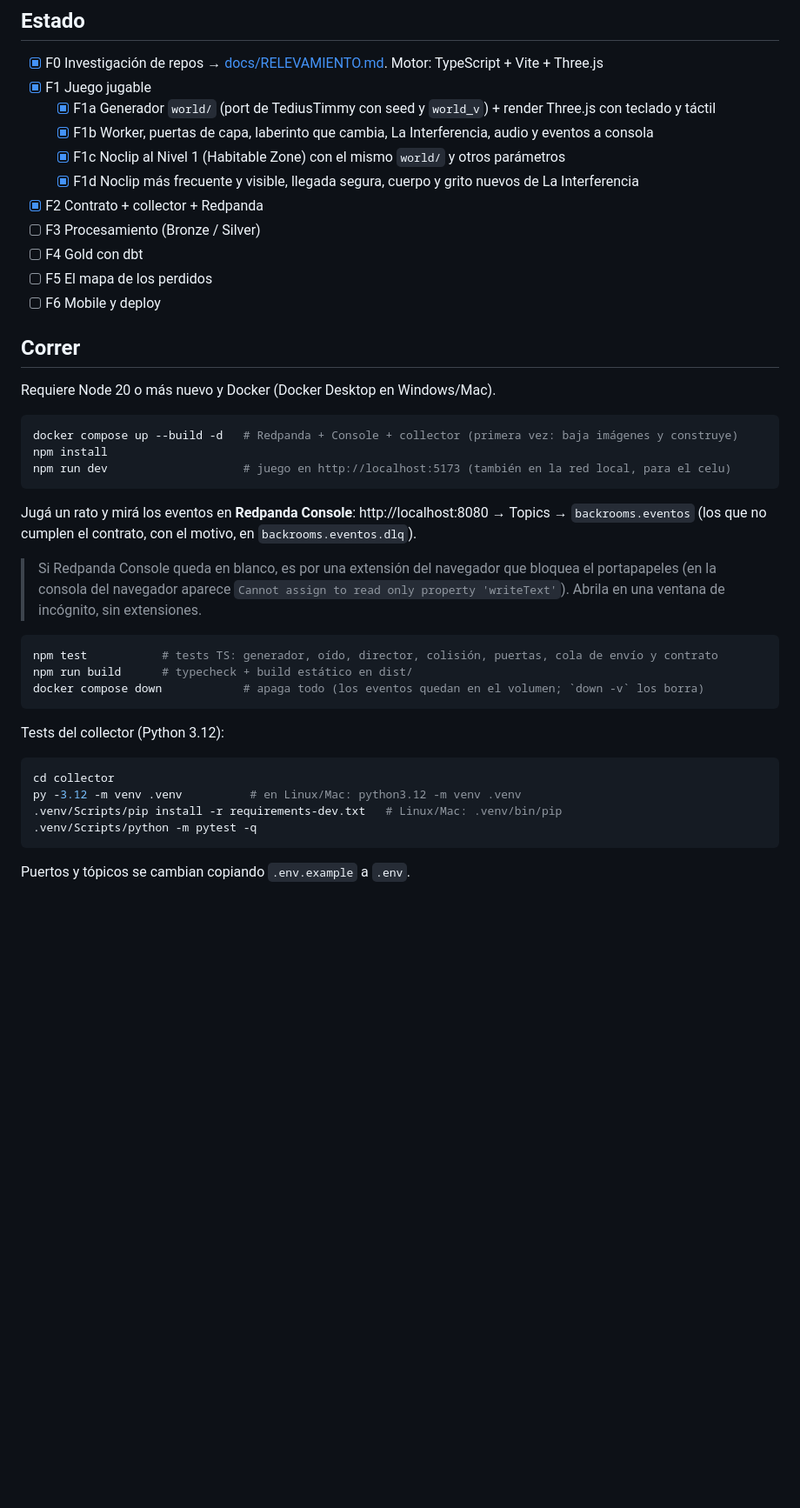
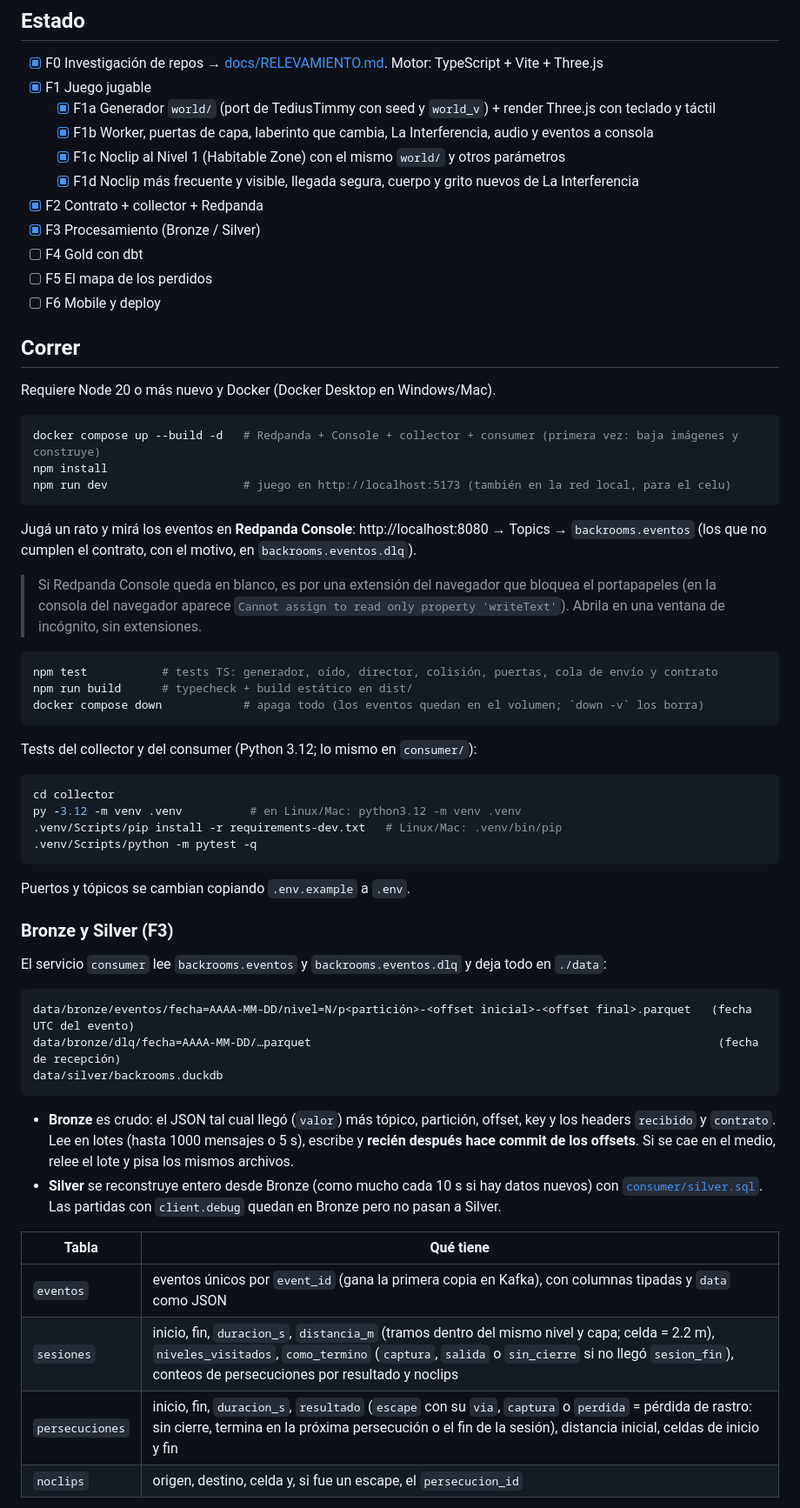
Before and after one commit to oechenique/backrooms-streaming-redpanda, a Markdown page: README.md, the part around one of its changes. Shown at 87% size. Drawn GitHub-style; blank space fills up the shorter version.

Commit message:
F3: README con Bronze, Silver y cómo consultarlos
Co-Authored-By: Claude Opus 5.5 <noreply@anthropic.com>

````diff
--- a/README.md
+++ b/README.md
@@ -34,7 +34,7 @@ El mundo no se guarda: es una función de `seed` y coordenadas. Con los eventos
   - [x] F1c Noclip al Nivel 1 (Habitable Zone) con el mismo `world/` y otros parámetros
   - [x] F1d Noclip más frecuente y visible, llegada segura, cuerpo y grito nuevos de La Interferencia
 - [x] F2 Contrato + collector + Redpanda
-- [ ] F3 Procesamiento (Bronze / Silver)
+- [x] F3 Procesamiento (Bronze / Silver)
 - [ ] F4 Gold con dbt
 - [ ] F5 El mapa de los perdidos
 - [ ] F6 Mobile y deploy
@@ -43,7 +43,7 @@ El mundo no se guarda: es una función de `seed` y coordenadas. Con los eventos
 Requiere Node 20 o más nuevo y Docker (Docker Desktop en Windows/Mac).
 
 ```bash
-docker compose up --build -d   # Redpanda + Console + collector (primera vez: baja imágenes y construye)
+docker compose up --build -d   # Redpanda + Console + collector + consumer (primera vez: baja imágenes y construye)
 npm install
 npm run dev                    # juego en http://localhost:5173 (también en la red local, para el celu)
 ```
@@ -61,7 +61,7 @@ npm run build      # typecheck + build estático en dist/
 docker compose down            # apaga todo (los eventos quedan en el volumen; `down -v` los borra)
 ```
 
-Tests del collector (Python 3.12):
+Tests del collector y del consumer (Python 3.12; lo mismo en `consumer/`):
 ```bash
 cd collector
 py -3.12 -m venv .venv          # en Linux/Mac: python3.12 -m venv .venv
@@ -70,3 +70,24 @@ py -3.12 -m venv .venv          # en Linux/Mac: python3.12 -m venv .venv
 ```
 
 Puertos y tópicos se cambian copiando `.env.example` a `.env`.
+
+### Bronze y Silver (F3)
+El servicio `consumer` lee `backrooms.eventos` y `backrooms.eventos.dlq` y deja todo en `./data`:
+```
+data/bronze/eventos/fecha=AAAA-MM-DD/nivel=N/p<partición>-<offset inicial>-<offset final>.parquet   (fecha UTC del evento)
+data/bronze/dlq/fecha=AAAA-MM-DD/…parquet                                                            (fecha de recepción)
+data/silver/backrooms.duckdb
+```
+- **Bronze** es crudo: el JSON tal cual llegó (`valor`) más tópico, partición, offset, key y los headers `recibido` y
+  `contrato`. Lee en lotes (hasta 1000 mensajes o 5 s), escribe y **recién después hace commit de los offsets**. Si
+  se cae en el medio, relee el lote y pisa los mismos archivos.
+- **Silver** se reconstruye entero desde Bronze (como mucho cada 10 s si hay datos nuevos) con
+  [`consumer/silver.sql`](consumer/silver.sql). Las partidas con `client.debug` quedan en Bronze pero no pasan a Silver.
+
+| Tabla | Qué tiene |
+|---|---|
+| `eventos` | eventos únicos por `event_id` (gana la primera copia en Kafka), con columnas tipadas y `data` como JSON |
+| `sesiones` | inicio, fin, `duracion_s`, `distancia_m` (tramos dentro del mismo nivel y capa; celda = 2.2 m), `niveles_visitados`, `como_termino` (`captura`, `salida` o `sin_cierre` si no llegó `sesion_fin`), conteos de persecuciones por resultado y noclips |
+| `persecuciones` | inicio, fin, `duracion_s`, `resultado` (`escape` con su `via`, `captura` o `perdida` = pérdida de rastro: sin cierre, termina en la próxima persecución o el fin de la sesión), distancia inicial, celdas de inicio y fin |
+| `noclips` | origen, destino, celda y, si fue un escape, el `persecucion_id` |
+
````
Also changed, not shown: other parts of README.md (+11 -2 lines).
